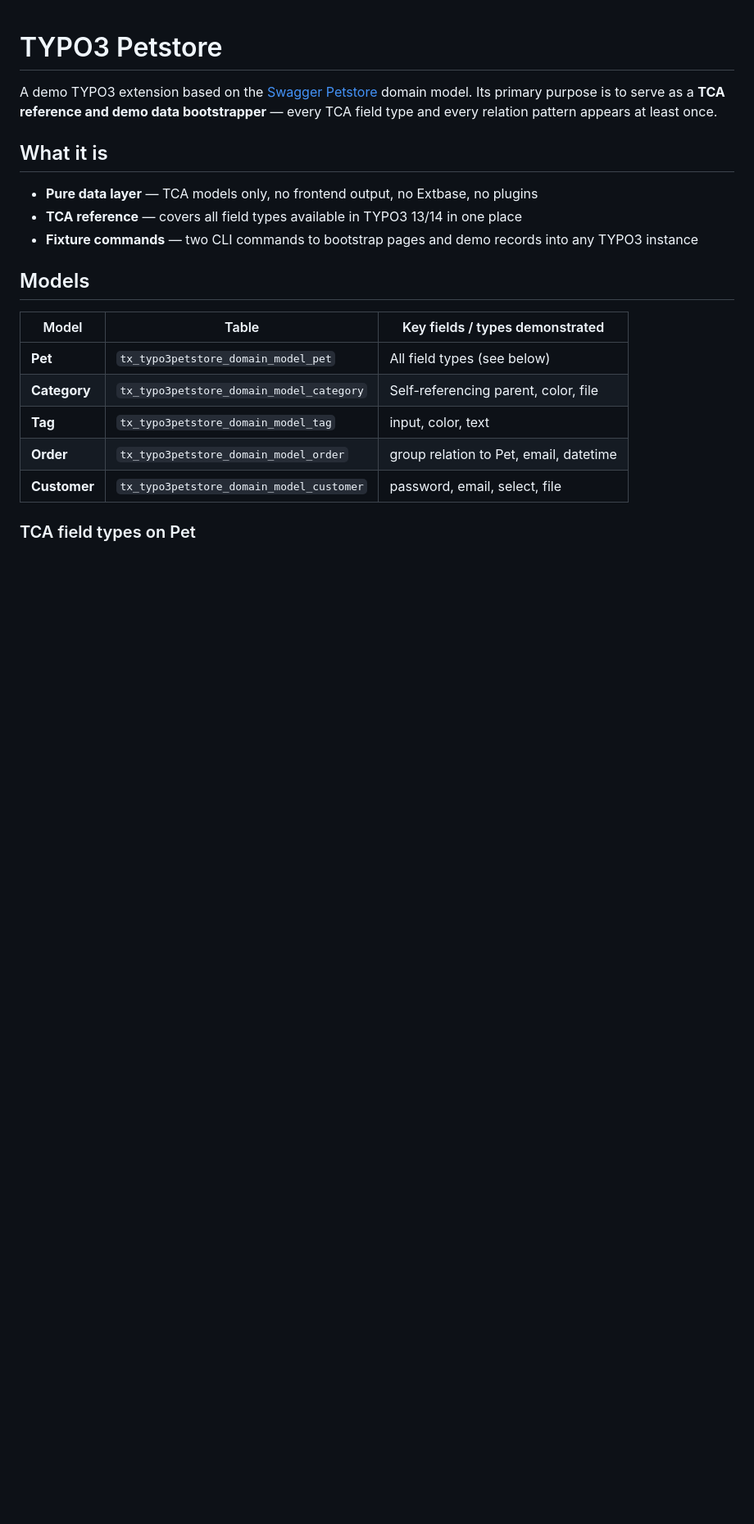
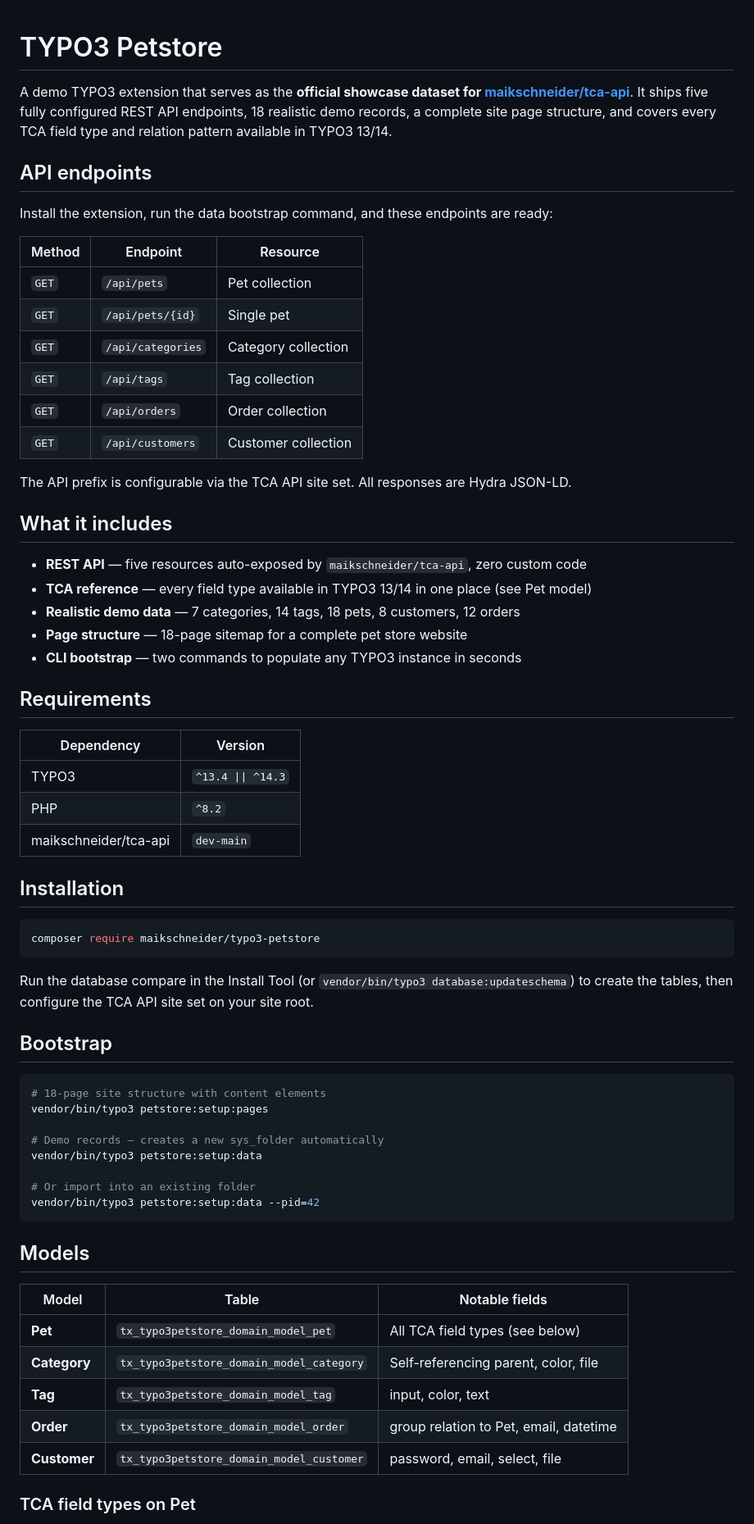
Before and after one commit to maikschneider/typo3-petstore, a Markdown page: README.md, the part around one of its changes. Shown at 82% size. GitHub-like rendering; blank space fills up the shorter version.

Commit message:
[TASK] Update README to reflect tca-api showcase character

````diff
--- a/README.md
+++ b/README.md
@@ -1,18 +1,64 @@
 # TYPO3 Petstore
 
-A demo TYPO3 extension based on the [Swagger Petstore](https://petstore.swagger.io/) domain model. Its primary purpose is to serve as a **TCA reference and demo data bootstrapper** — every TCA field type and every relation pattern appears at least once.
+A demo TYPO3 extension that serves as the **official showcase dataset for [maikschneider/tca-api](https://github.com/maikschneider/tca-api)**. It ships five fully configured REST API endpoints, 18 realistic demo records, a complete site page structure, and covers every TCA field type and relation pattern available in TYPO3 13/14.
 
-## What it is
+## API endpoints
 
-- **Pure data layer** — TCA models only, no frontend output, no Extbase, no plugins
-- **TCA reference** — covers all field types available in TYPO3 13/14 in one place
-- **Fixture commands** — two CLI commands to bootstrap pages and demo records into any TYPO3 instance
+Install the extension, run the data bootstrap command, and these endpoints are ready:
+
+| Method | Endpoint | Resource |
+|---|---|---|
+| `GET` | `/api/pets` | Pet collection |
+| `GET` | `/api/pets/{id}` | Single pet |
+| `GET` | `/api/categories` | Category collection |
+| `GET` | `/api/tags` | Tag collection |
+| `GET` | `/api/orders` | Order collection |
+| `GET` | `/api/customers` | Customer collection |
+
+The API prefix is configurable via the TCA API site set. All responses are Hydra JSON-LD.
+
+## What it includes
+
+- **REST API** — five resources auto-exposed by `maikschneider/tca-api`, zero custom code
+- **TCA reference** — every field type available in TYPO3 13/14 in one place (see Pet model)
+- **Realistic demo data** — 7 categories, 14 tags, 18 pets, 8 customers, 12 orders
+- **Page structure** — 18-page sitemap for a complete pet store website
+- **CLI bootstrap** — two commands to populate any TYPO3 instance in seconds
+
+## Requirements
+
+| Dependency | Version |
+|---|---|
+| TYPO3 | `^13.4 \|\| ^14.3` |
+| PHP | `^8.2` |
+| maikschneider/tca-api | `dev-main` |
+
+## Installation
+
+```bash
+composer require maikschneider/typo3-petstore
+```
+
+Run the database compare in the Install Tool (or `vendor/bin/typo3 database:updateschema`) to create the tables, then configure the TCA API site set on your site root.
+
+## Bootstrap
+
+```bash
+# 18-page site structure with content elements
+vendor/bin/typo3 petstore:setup:pages
+
+# Demo records — creates a new sys_folder automatically
+vendor/bin/typo3 petstore:setup:data
+
+# Or import into an existing folder
+vendor/bin/typo3 petstore:setup:data --pid=42
+```
 
 ## Models
 
-| Model | Table | Key fields / types demonstrated |
+| Model | Table | Notable fields |
 |---|---|---|
-| **Pet** | `tx_typo3petstore_domain_model_pet` | All field types (see below) |
+| **Pet** | `tx_typo3petstore_domain_model_pet` | All TCA field types (see below) |
 | **Category** | `tx_typo3petstore_domain_model_category` | Self-referencing parent, color, file |
 | **Tag** | `tx_typo3petstore_domain_model_tag` | input, color, text |
 | **Order** | `tx_typo3petstore_domain_model_order` | group relation to Pet, email, datetime |
````
Also changed, not shown: other parts of README.md (+11 -64 lines).
